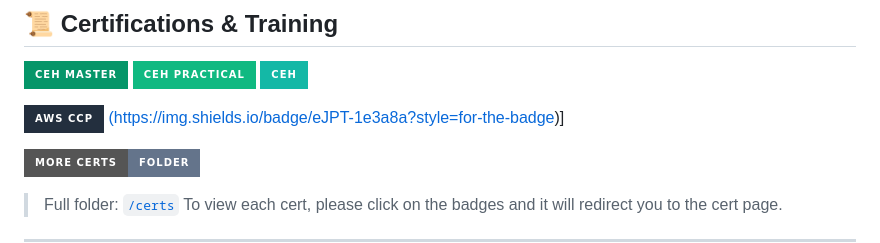
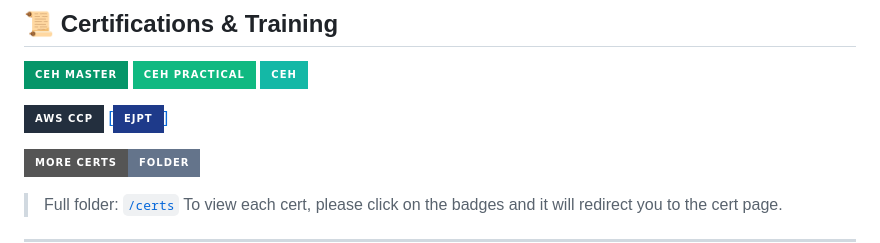
Before and after one commit to EmmyTegs05/EmmyTegs05, a Markdown page: README.md, the part around the change. GitHub-like rendering; badges without logos.

```diff
--- a/README.md
+++ b/README.md
@@ -86,7 +86,7 @@ I’m a cybersecurity engineer with 5+ years of hands-on experience in **Cyberse
 [![CEH](https://img.shields.io/badge/CEH-14b8a6?style=for-the-badge)](./certs/ECC-CEH-Certificate-1.pdf)
 
 [![AWS CCP](https://img.shields.io/badge/AWS_CCP-232f3e?style=for-the-badge&logo=amazon-aws&logoColor=white)](./certs/AWS_CCP.pdf)
-<a href="https://certs.ine.com/f76e47a7-b7d7-4886-bd93-64c80deba02a#acc.snNdhoJV">(https://img.shields.io/badge/eJPT-1e3a8a?style=for-the-badge)]
+<a href="https://certs.ine.com/f76e47a7-b7d7-4886-bd93-64c80deba02a#acc.snNdhoJV">[![eJPT](https://img.shields.io/badge/eJPT-1e3a8a?style=for-the-badge)]
 
 [![More](https://img.shields.io/badge/More_Certs-Folder-64748b?style=for-the-badge)](./certs/)
 
```
